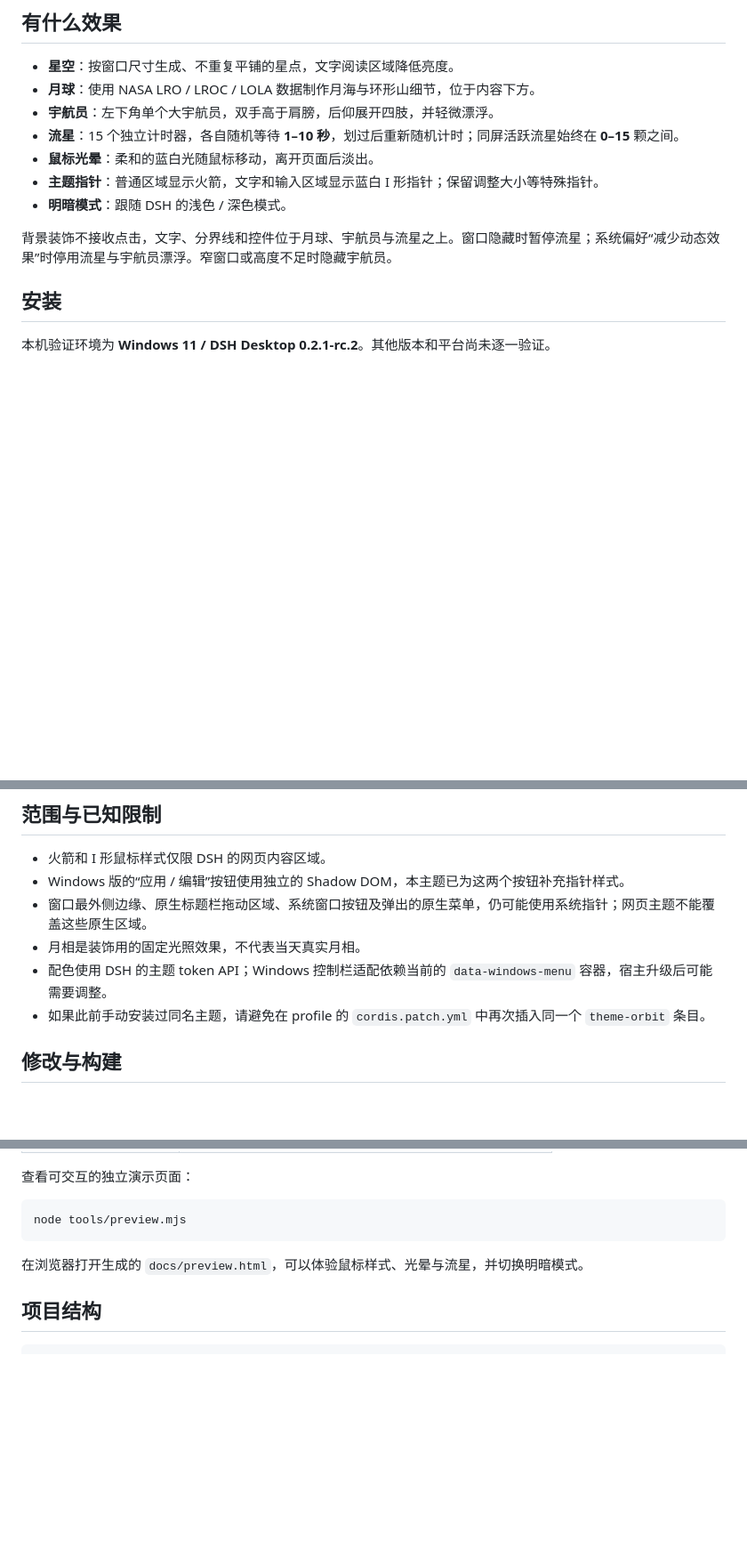
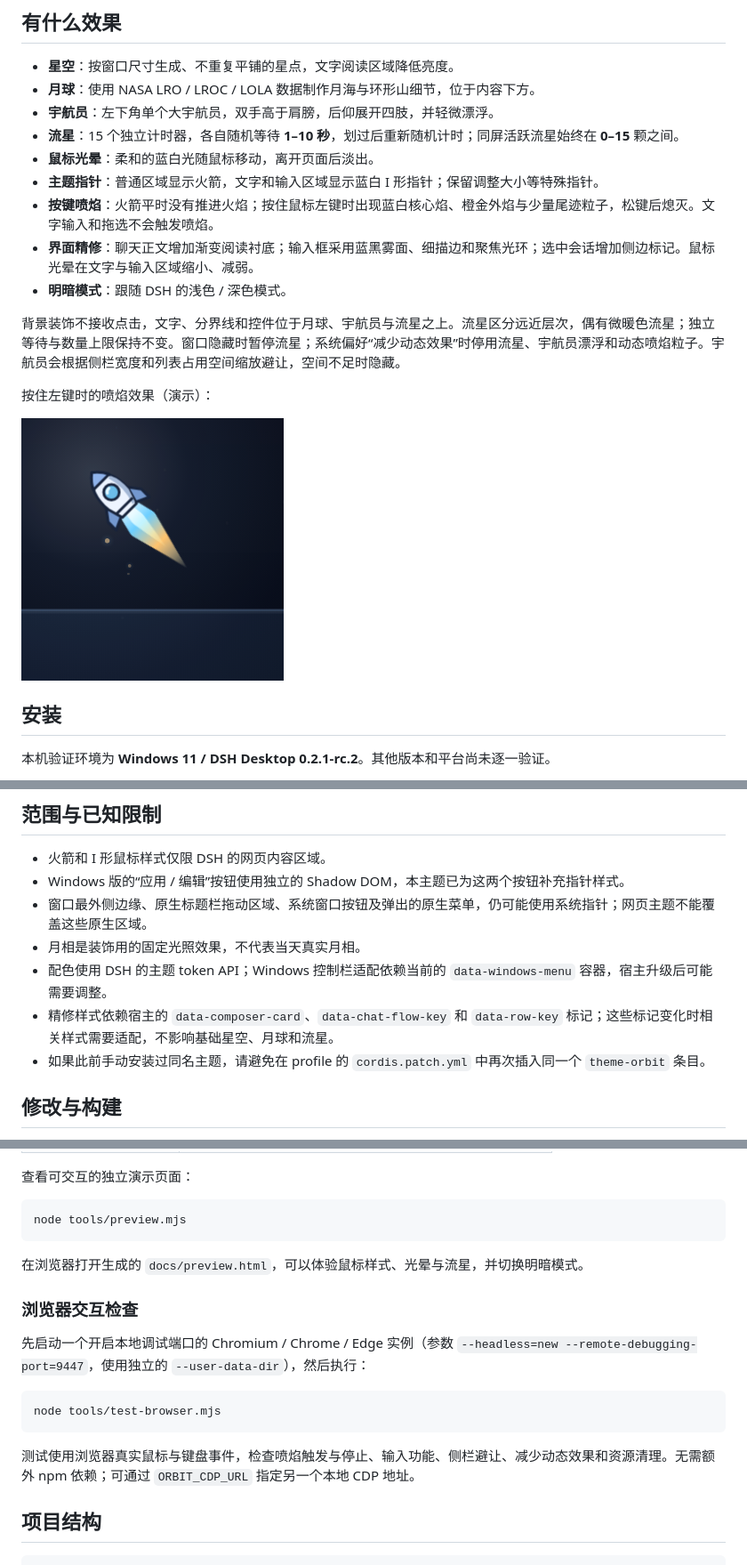
Before and after one commit to ZcNCn39/dsh-theme-orbit, a Markdown page: README.md, 3 parts joined by grey strips. Shown: that part at 89% size. Rendered like a GitHub page; pictures changed too: docs/preview-boost.png (added); blank space fills up the shorter version.

````diff
--- a/README.md
+++ b/README.md
@@ -16,9 +16,15 @@
 - **流星**：15 个独立计时器，各自随机等待 **1–10 秒**，划过后重新随机计时；同屏活跃流星始终在 **0–15** 颗之间。
 - **鼠标光晕**：柔和的蓝白光随鼠标移动，离开页面后淡出。
 - **主题指针**：普通区域显示火箭，文字和输入区域显示蓝白 I 形指针；保留调整大小等特殊指针。
+- **按键喷焰**：火箭平时没有推进火焰；按住鼠标左键时出现蓝白核心焰、橙金外焰与少量尾迹粒子，松键后熄灭。文字输入和拖选不会触发喷焰。
+- **界面精修**：聊天正文增加渐变阅读衬底；输入框采用蓝黑雾面、细描边和聚焦光环；选中会话增加侧边标记。鼠标光晕在文字与输入区域缩小、减弱。
 - **明暗模式**：跟随 DSH 的浅色 / 深色模式。
 
-背景装饰不接收点击，文字、分界线和控件位于月球、宇航员与流星之上。窗口隐藏时暂停流星；系统偏好“减少动态效果”时停用流星与宇航员漂浮。窄窗口或高度不足时隐藏宇航员。
+背景装饰不接收点击，文字、分界线和控件位于月球、宇航员与流星之上。流星区分远近层次，偶有微暖色流星；独立等待与数量上限保持不变。窗口隐藏时暂停流星；系统偏好“减少动态效果”时停用流星、宇航员漂浮和动态喷焰粒子。宇航员会根据侧栏宽度和列表占用空间缩放避让，空间不足时隐藏。
+
+按住左键时的喷焰效果（演示）：
+
+![火箭按键喷焰效果](docs/preview-boost.png)
 
 ## 安装
 
@@ -71,6 +77,7 @@ dsh plugin --profile desktop remove dsh-theme-orbit
 - 窗口最外侧边缘、原生标题栏拖动区域、系统窗口按钮及弹出的原生菜单，仍可能使用系统指针；网页主题不能覆盖这些原生区域。
 - 月相是装饰用的固定光照效果，不代表当天真实月相。
 - 配色使用 DSH 的主题 token API；Windows 控制栏适配依赖当前的 `data-windows-menu` 容器，宿主升级后可能需要调整。
+- 精修样式依赖宿主的 `data-composer-card`、`data-chat-flow-key` 和 `data-row-key` 标记；这些标记变化时相关样式需要适配，不影响基础星空、月球和流星。
 - 如果此前手动安装过同名主题，请避免在 profile 的 `cordis.patch.yml` 中再次插入同一个 `theme-orbit` 条目。
 
 ## 修改与构建
@@ -104,6 +111,16 @@ node tools/preview.mjs
 
 在浏览器打开生成的 `docs/preview.html`，可以体验鼠标样式、光晕与流星，并切换明暗模式。
 
+### 浏览器交互检查
+
+先启动一个开启本地调试端口的 Chromium / Chrome / Edge 实例（参数 `--headless=new --remote-debugging-port=9447`，使用独立的 `--user-data-dir`），然后执行：
+
+```sh
+node tools/test-browser.mjs
+```
+
+测试使用浏览器真实鼠标与键盘事件，检查喷焰触发与停止、输入功能、侧栏避让、减少动态效果和资源清理。无需额外 npm 依赖；可通过 `ORBIT_CDP_URL` 指定另一个本地 CDP 地址。
+
 ## 项目结构
 
 ```text
````
Also changed, not shown: docs/preview-dark.png, docs/preview-light.png, 9 other files.
